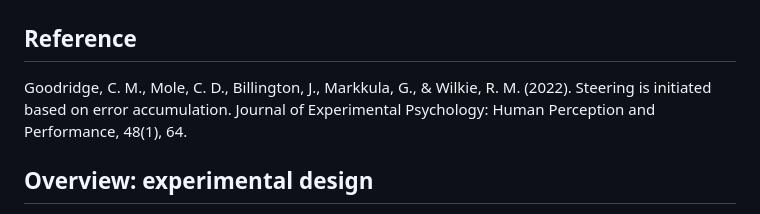
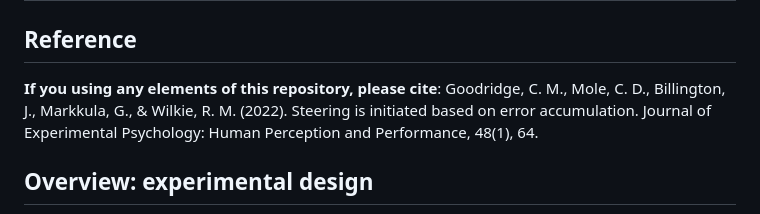
Before and after one commit to courtneygoodridge/TvA_analysis, a Markdown page: README.md, the part around the change. Drawn GitHub-style.

```diff
--- a/README.md
+++ b/README.md
@@ -1,7 +1,7 @@
 # Steering is initiated based on error accumulation: code and analysis
 
 ## Reference
-Goodridge, C. M., Mole, C. D., Billington, J., Markkula, G., & Wilkie, R. M. (2022). Steering is initiated based on error accumulation. Journal of Experimental Psychology: Human Perception and Performance, 48(1), 64.
+**If you using any elements of this repository, please cite**: Goodridge, C. M., Mole, C. D., Billington, J., Markkula, G., & Wilkie, R. M. (2022). Steering is initiated based on error accumulation. Journal of Experimental Psychology: Human Perception and Performance, 48(1), 64.
 
 ## Overview: experimental design
 This experiment aimed to investigate how people initiate steering responses when drivers detect an error between their current heading and a target (in this experiment, a road-line). The heading of drivers was pertubed as various angles, left and right, relative to the target road-line.
```
